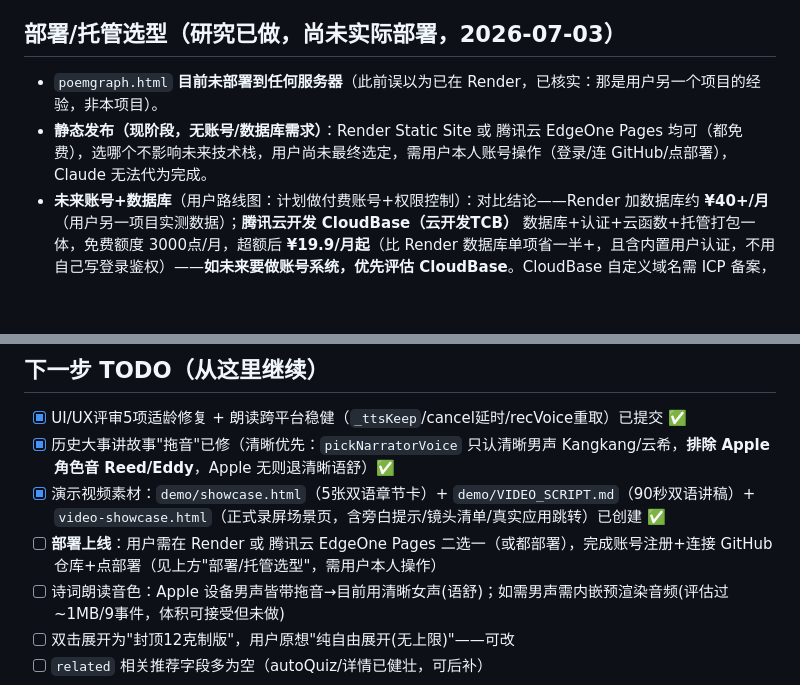
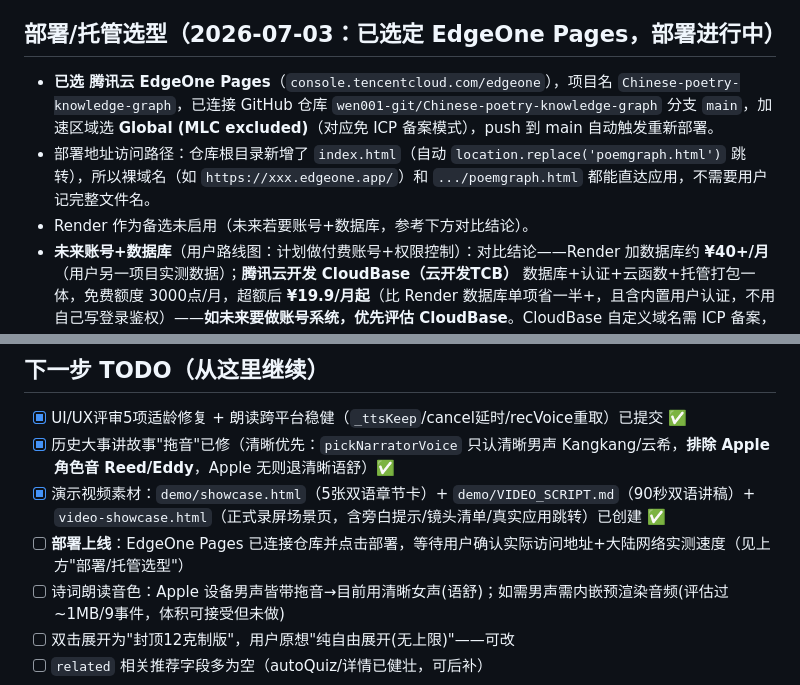
Before and after one commit to wen001-git/Chinese-poetry-knowledge-graph, a Markdown page: AGENTS.md, 2 parts joined by grey strips. Rendered like a GitHub page; blank space fills up the shorter version.

Commit message:
docs(AGENTS): 记录EdgeOne Pages部署进度(已连接仓库+触发部署)
Co-Authored-By: Claude Fable 5 <noreply@anthropic.com>

```diff
--- a/AGENTS.md
+++ b/AGENTS.md
@@ -36,9 +36,10 @@
 - **视频录屏展示页**：根目录 `video-showcase.html` 已创建（7页场景化录屏页：开场/三类用户/学生/图谱探索/家长/教师/镜头清单；中文主讲+少量英文副标题；N 显示/隐藏旁白，←→翻页，按钮切到真实 `poemgraph.html`）。
 - **诗人长廊·查询体验**：①详情页「诗人」tab 新增「📜 查看XX完整传奇人生 →」跳转按钮（仅 `POET_STORY` 有数据的诗人显示），点击 `poetSel=key;showView('poets')` 跳到诗人长廊对应诗人，避免与传奇人生长文重复维护。②诗人长廊头部新增搜索框(`poetFilterQ`,按姓名子串)+朝代快捷筛选chip(`poetFilterDyn`,复用`.sf`样式,`selectPoetDyn`)，无匹配显示空状态提示；函数 `renderPoetPicker/renderPoetDynFilters`。已用 puppeteer-core+本机 Chrome headless 测试：搜索/朝代过滤/空态/跳转链接均正确，控制台0错误。✅
 
-## 部署/托管选型（研究已做，尚未实际部署，2026-07-03）
-- `poemgraph.html` **目前未部署到任何服务器**（此前误以为已在 Render，已核实：那是用户另一个项目的经验，非本项目）。
-- **静态发布（现阶段，无账号/数据库需求）**：Render Static Site 或 腾讯云 EdgeOne Pages 均可（都免费），选哪个不影响未来技术栈，用户尚未最终选定，需用户本人账号操作（登录/连 GitHub/点部署），Claude 无法代为完成。
+## 部署/托管选型（2026-07-03：已选定 EdgeOne Pages，部署进行中）
+- **已选 腾讯云 EdgeOne Pages**（`console.tencentcloud.com/edgeone`），项目名 `Chinese-poetry-knowledge-graph`，已连接 GitHub 仓库 `wen001-git/Chinese-poetry-knowledge-graph` 分支 `main`，加速区域选 **Global (MLC excluded)**（对应免 ICP 备案模式），push 到 main 自动触发重新部署。
+- 部署地址访问路径：仓库根目录新增了 `index.html`（自动 `location.replace('poemgraph.html')` 跳转），所以裸域名（如 `https://xxx.edgeone.app/`）和 `.../poemgraph.html` 都能直达应用，不需要用户记完整文件名。
+- Render 作为备选未启用（未来若要账号+数据库，参考下方对比结论）。
 - **未来账号+数据库**（用户路线图：计划做付费账号+权限控制）：对比结论——Render 加数据库约 **¥40+/月**（用户另一项目实测数据）；**腾讯云开发 CloudBase（云开发TCB）** 数据库+认证+云函数+托管打包一体，免费额度 3000点/月，超额后 **¥19.9/月起**（比 Render 数据库单项省一半+，且含内置用户认证，不用自己写登录鉴权）——**如未来要做账号系统，优先评估 CloudBase**。CloudBase 自定义域名需 ICP 备案，默认域名(`*.tcloudbaseapp.com`)不需要。
 - **未来若需要后端/Python 服务**（不只是数据库）：按场景分档——标准无状态 REST API → CloudBase 云函数(已支持Python运行时，并入同一¥19.9/月套餐)；想零学习成本 → Render Web Service(~$7+/月，美元计费)；需要长连接/常驻进程/重计算(serverless扛不住的场景) → 腾讯云轻量应用服务器 Lighthouse 香港节点(2核2G ¥24/月，免ICP，但需自己运维)。
 - **风险提示**：GitHub Pages / Vercel / Netlify 因 DNS 污染/跨境路由问题，中国大陆访问历史上不稳定，**不建议**作为面向大陆用户的主入口。
@@ -48,7 +49,7 @@
 - [x] UI/UX评审5项适龄修复 + 朗读跨平台稳健（`_ttsKeep`/cancel延时/recVoice重取）已提交 ✅
 - [x] 历史大事讲故事"拖音"已修（清晰优先：`pickNarratorVoice` 只认清晰男声 Kangkang/云希，**排除 Apple 角色音 Reed/Eddy**，Apple 无则退清晰语舒）✅
 - [x] 演示视频素材：`demo/showcase.html`（5张双语章节卡）+ `demo/VIDEO_SCRIPT.md`（90秒双语讲稿）+ `video-showcase.html`（正式录屏场景页，含旁白提示/镜头清单/真实应用跳转）已创建 ✅
-- [ ] **部署上线**：用户需在 Render 或 腾讯云 EdgeOne Pages 二选一（或都部署），完成账号注册+连接 GitHub 仓库+点部署（见上方"部署/托管选型"，需用户本人操作）
+- [ ] **部署上线**：EdgeOne Pages 已连接仓库并点击部署，等待用户确认实际访问地址+大陆网络实测速度（见上方"部署/托管选型"）
 - [ ] 诗词朗读音色：Apple 设备男声皆带拖音→目前用清晰女声(语舒)；如需男声需内嵌预渲染音频(评估过~1MB/9事件，体积可接受但未做)
 - [ ] 双击展开为"封顶12克制版"，用户原想"纯自由展开(无上限)"——可改
 - [ ] `related` 相关推荐字段多为空（autoQuiz/详情已健壮，可后补）
```
